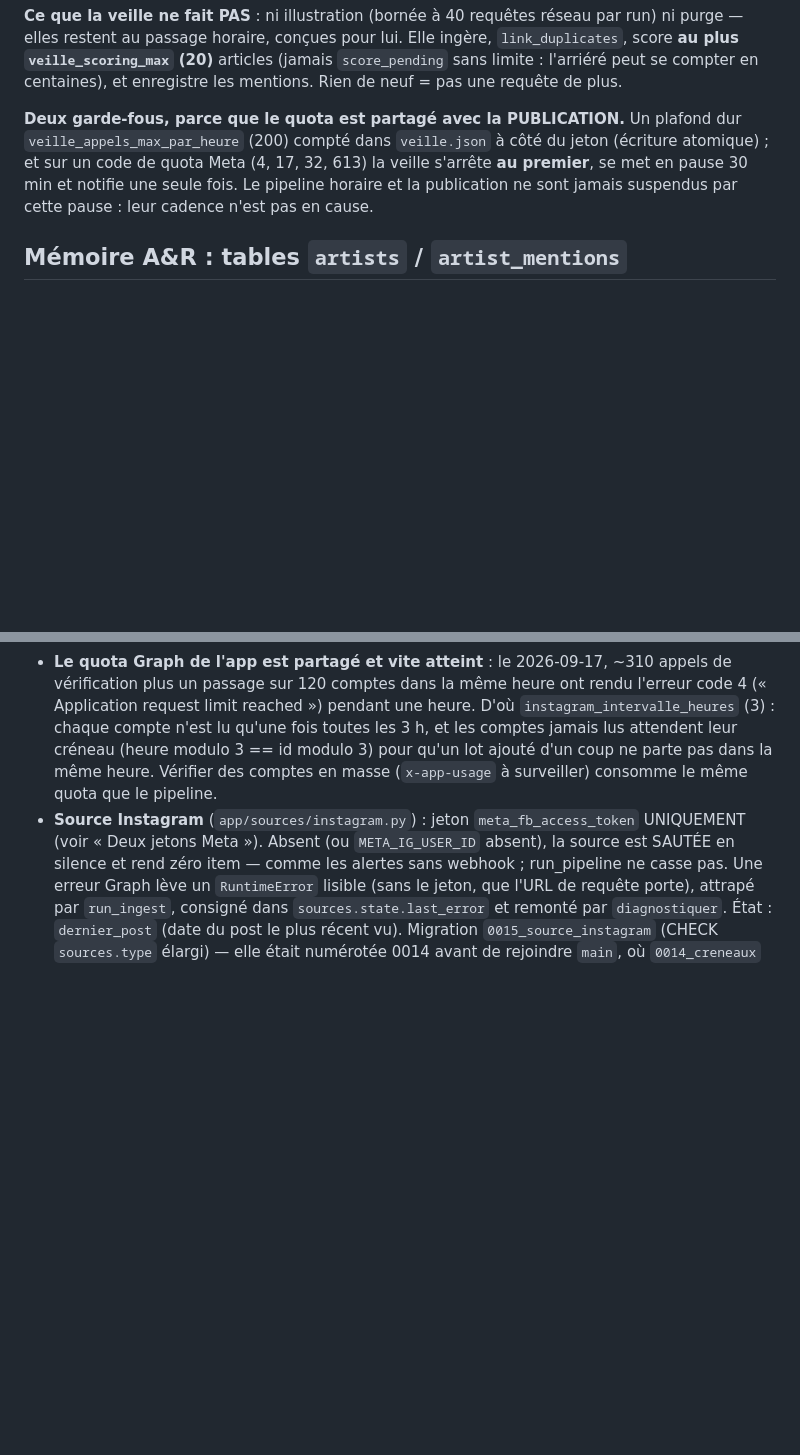
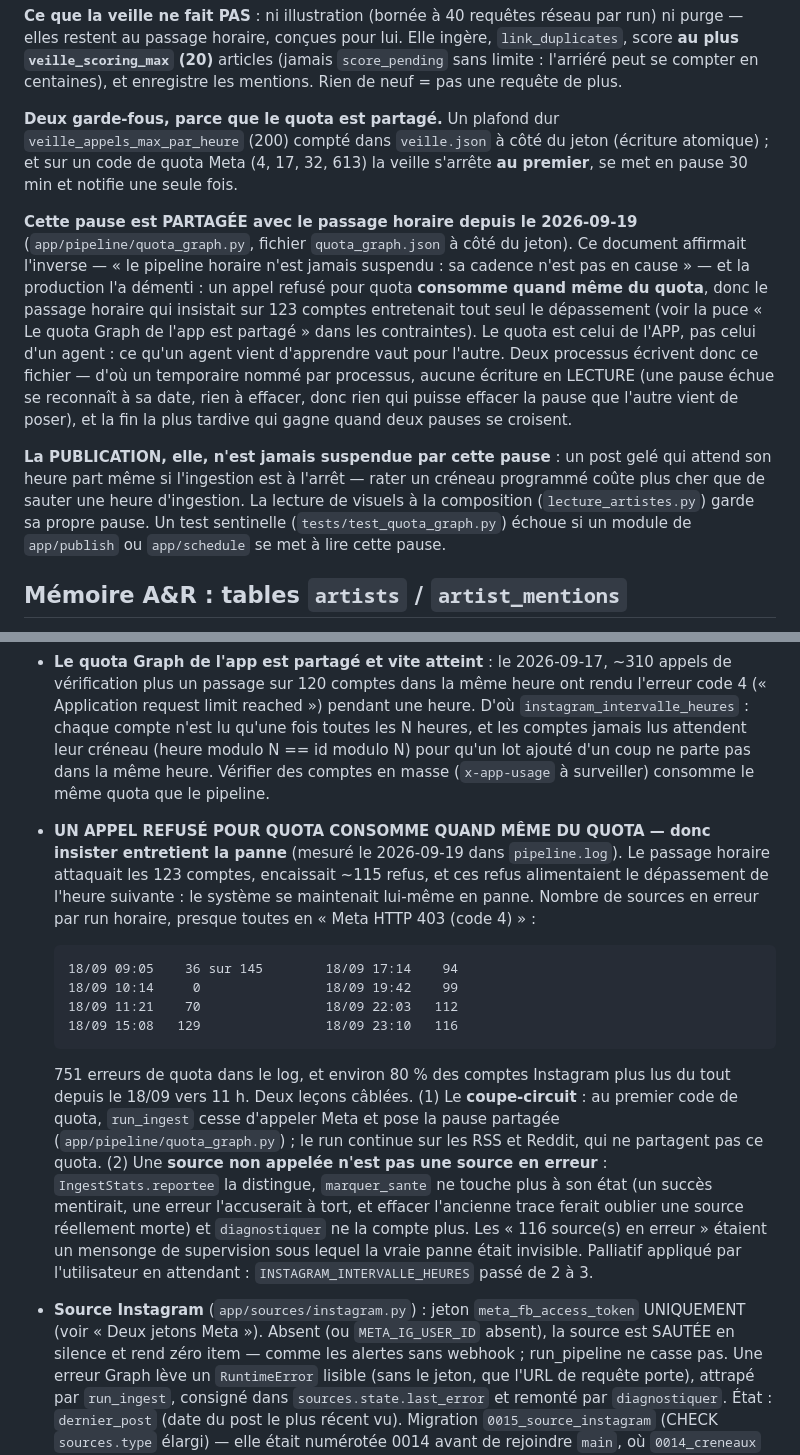
Before and after one commit to Hooriiiii/music-news-radar, a Markdown page: CLAUDE.md, 2 parts joined by grey strips. Rendered like a GitHub page; blank space fills up the shorter version.

Commit message:
docs: un appel refuse pour quota consomme du quota, avec les chiffres
CLAUDE.md affirmait que « le pipeline horaire n'est jamais suspendu : sa cadence
n'est pas en cause ». C'etait une hypothese raisonnable ; la production du
2026-09-19 l'a demented. Les chiffres sont ecrits noir sur blanc (36 -> 70 ->
129 -> 116 sources en erreur par run, 751 refus dans le log, 80 % des comptes
plus lus) : c'est ce qui rend la lecon credible la prochaine fois qu'on sera
tente d'insister sur un appel refuse.

Co-Authored-By: Claude Opus 5 (1M context) <noreply@anthropic.com>
Claude-Session: https://claude.ai/code/session_01Dvb254Kc9aGX1aTK64nMyM

```diff
--- a/CLAUDE.md
+++ b/CLAUDE.md
@@ -362,12 +362,30 @@ ingère, `link_duplicates`, score **au plus `veille_scoring_max` (20)** articles
 (jamais `score_pending` sans limite : l'arriéré peut se compter en centaines), et
 enregistre les mentions. Rien de neuf = pas une requête de plus.
 
-**Deux garde-fous, parce que le quota est partagé avec la PUBLICATION.** Un
-plafond dur `veille_appels_max_par_heure` (200) compté dans `veille.json` à côté
-du jeton (écriture atomique) ; et sur un code de quota Meta (4, 17, 32, 613) la
-veille s'arrête **au premier**, se met en pause 30 min et notifie une seule fois.
-Le pipeline horaire et la publication ne sont jamais suspendus par cette pause :
-leur cadence n'est pas en cause.
+**Deux garde-fous, parce que le quota est partagé.** Un plafond dur
+`veille_appels_max_par_heure` (200) compté dans `veille.json` à côté du jeton
+(écriture atomique) ; et sur un code de quota Meta (4, 17, 32, 613) la veille
+s'arrête **au premier**, se met en pause 30 min et notifie une seule fois.
+
+**Cette pause est PARTAGÉE avec le passage horaire depuis le 2026-09-19**
+(`app/pipeline/quota_graph.py`, fichier `quota_graph.json` à côté du jeton).
+Ce document affirmait l'inverse — « le pipeline horaire n'est jamais suspendu :
+sa cadence n'est pas en cause » — et la production l'a démenti : un appel refusé
+pour quota **consomme quand même du quota**, donc le passage horaire qui
+insistait sur 123 comptes entretenait tout seul le dépassement (voir la puce
+« Le quota Graph de l'app est partagé » dans les contraintes). Le quota est
+celui de l'APP, pas celui d'un agent : ce qu'un agent vient d'apprendre vaut
+pour l'autre. Deux processus écrivent donc ce fichier — d'où un temporaire
+nommé par processus, aucune écriture en LECTURE (une pause échue se reconnaît à
+sa date, rien à effacer, donc rien qui puisse effacer la pause que l'autre vient
+de poser), et la fin la plus tardive qui gagne quand deux pauses se croisent.
+
+**La PUBLICATION, elle, n'est jamais suspendue par cette pause** : un post gelé
+qui attend son heure part même si l'ingestion est à l'arrêt — rater un créneau
+programmé coûte plus cher que de sauter une heure d'ingestion. La lecture de
+visuels à la composition (`lecture_artistes.py`) garde sa propre pause. Un test
+sentinelle (`tests/test_quota_graph.py`) échoue si un module de `app/publish` ou
+`app/schedule` se met à lire cette pause.
 
 ## Mémoire A&R : tables `artists` / `artist_mentions`
 
@@ -1368,11 +1386,35 @@ Récolte X bornée à `x_backfill_days` (2) au premier fetch. Réglables via `.e
 - **Le quota Graph de l'app est partagé et vite atteint** : le 2026-09-17, ~310
   appels de vérification plus un passage sur 120 comptes dans la même heure ont
   rendu l'erreur code 4 (« Application request limit reached ») pendant une heure.
-  D'où `instagram_intervalle_heures` (3) : chaque compte n'est lu qu'une fois
-  toutes les 3 h, et les comptes jamais lus attendent leur créneau (heure modulo
-  3 == id modulo 3) pour qu'un lot ajouté d'un coup ne parte pas dans la même
-  heure. Vérifier des comptes en masse (`x-app-usage` à surveiller) consomme le
-  même quota que le pipeline.
+  D'où `instagram_intervalle_heures` : chaque compte n'est lu qu'une fois
+  toutes les N heures, et les comptes jamais lus attendent leur créneau (heure
+  modulo N == id modulo N) pour qu'un lot ajouté d'un coup ne parte pas dans la
+  même heure. Vérifier des comptes en masse (`x-app-usage` à surveiller) consomme
+  le même quota que le pipeline.
+- **UN APPEL REFUSÉ POUR QUOTA CONSOMME QUAND MÊME DU QUOTA — donc insister
+  entretient la panne** (mesuré le 2026-09-19 dans `pipeline.log`). Le passage
+  horaire attaquait les 123 comptes, encaissait ~115 refus, et ces refus
+  alimentaient le dépassement de l'heure suivante : le système se maintenait
+  lui-même en panne. Nombre de sources en erreur par run horaire, presque toutes
+  en « Meta HTTP 403 (code 4) » :
+
+      18/09 09:05    36 sur 145        18/09 17:14    94
+      18/09 10:14     0                18/09 19:42    99
+      18/09 11:21    70                18/09 22:03   112
+      18/09 15:08   129                18/09 23:10   116
+
+  751 erreurs de quota dans le log, et environ 80 % des comptes Instagram plus
+  lus du tout depuis le 18/09 vers 11 h. Deux leçons câblées. (1) Le
+  **coupe-circuit** : au premier code de quota, `run_ingest` cesse d'appeler Meta
+  et pose la pause partagée (`app/pipeline/quota_graph.py`) ; le run continue sur
+  les RSS et Reddit, qui ne partagent pas ce quota. (2) Une **source non appelée
+  n'est pas une source en erreur** : `IngestStats.reportee` la distingue,
+  `marquer_sante` ne touche plus à son état (un succès mentirait, une erreur
+  l'accuserait à tort, et effacer l'ancienne trace ferait oublier une source
+  réellement morte) et `diagnostiquer` ne la compte plus. Les « 116 source(s) en
+  erreur » étaient un mensonge de supervision sous lequel la vraie panne était
+  invisible. Palliatif appliqué par l'utilisateur en attendant :
+  `INSTAGRAM_INTERVALLE_HEURES` passé de 2 à 3.
 - **Source Instagram** (`app/sources/instagram.py`) : jeton `meta_fb_access_token`
   UNIQUEMENT (voir « Deux jetons Meta »). Absent (ou `META_IG_USER_ID` absent), la
   source est SAUTÉE en silence et rend zéro item — comme les alertes sans webhook ;
```
